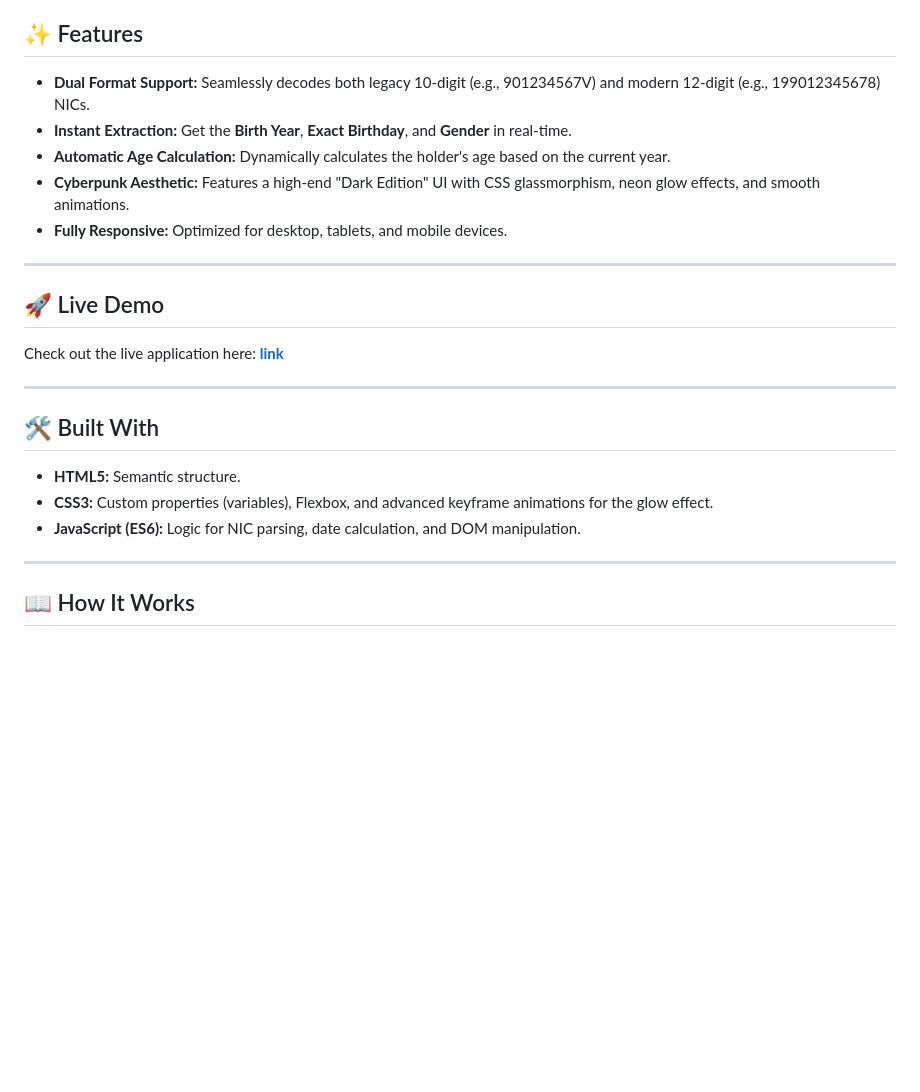
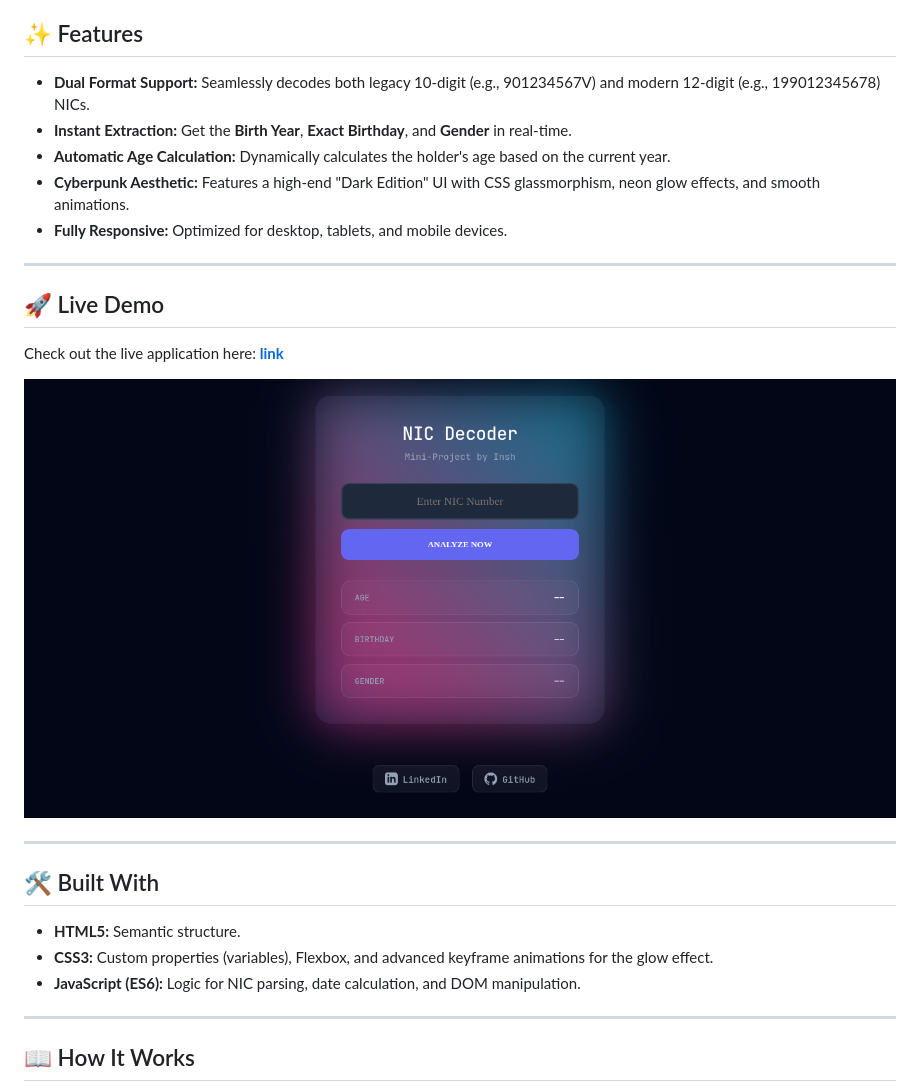
Before and after one commit to InshRonin/NIC-Decoder, a Markdown page: README.md, the part around the change printed below. Rendered like a GitHub page; pictures changed too: Screenshot/image.png (added); blank space fills up the shorter version.

Commit message:
added the ss

```diff
--- a/README.md
+++ b/README.md
@@ -4,24 +4,27 @@ A sleek, modern, and high-performance web-based utility to extract information f
 
 ## ✨ Features
 
-* **Dual Format Support:** Seamlessly decodes both legacy 10-digit (e.g., 901234567V) and modern 12-digit (e.g., 199012345678) NICs.
-* **Instant Extraction:** Get the **Birth Year**, **Exact Birthday**, and **Gender** in real-time.
-* **Automatic Age Calculation:** Dynamically calculates the holder's age based on the current year.
-* **Cyberpunk Aesthetic:** Features a high-end "Dark Edition" UI with CSS glassmorphism, neon glow effects, and smooth animations.
-* **Fully Responsive:** Optimized for desktop, tablets, and mobile devices.
+- **Dual Format Support:** Seamlessly decodes both legacy 10-digit (e.g., 901234567V) and modern 12-digit (e.g., 199012345678) NICs.
+- **Instant Extraction:** Get the **Birth Year**, **Exact Birthday**, and **Gender** in real-time.
+- **Automatic Age Calculation:** Dynamically calculates the holder's age based on the current year.
+- **Cyberpunk Aesthetic:** Features a high-end "Dark Edition" UI with CSS glassmorphism, neon glow effects, and smooth animations.
+- **Fully Responsive:** Optimized for desktop, tablets, and mobile devices.
 
 ---
+
 ## 🚀 Live Demo
 
 Check out the live application here: **[link](https://inshronin.github.io/NIC-Decoder/)**
+
+![ScreenShot](Screenshot/image.png)
 
 ---
 
 ## 🛠️ Built With
 
-* **HTML5:** Semantic structure.
-* **CSS3:** Custom properties (variables), Flexbox, and advanced keyframe animations for the glow effect.
-* **JavaScript (ES6):** Logic for NIC parsing, date calculation, and DOM manipulation.
+- **HTML5:** Semantic structure.
+- **CSS3:** Custom properties (variables), Flexbox, and advanced keyframe animations for the glow effect.
+- **JavaScript (ES6):** Logic for NIC parsing, date calculation, and DOM manipulation.
 
 ---
 
```
Also changed, not shown: other parts of README.md (+9 -9 lines).
